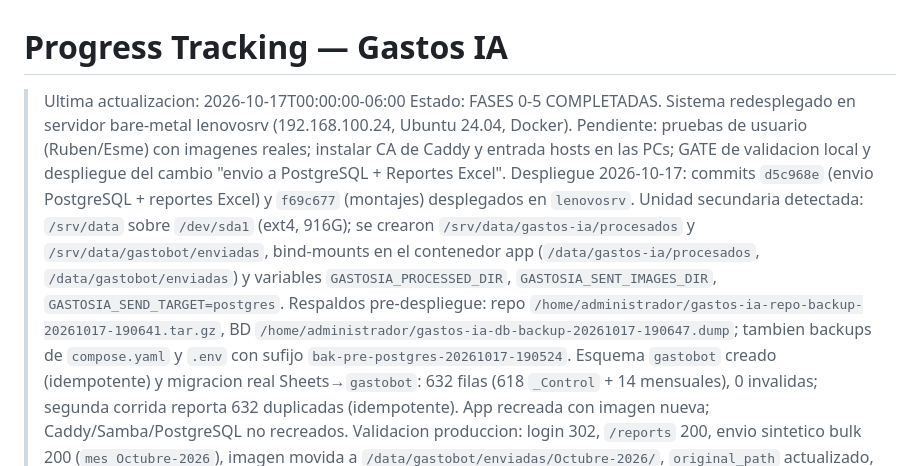
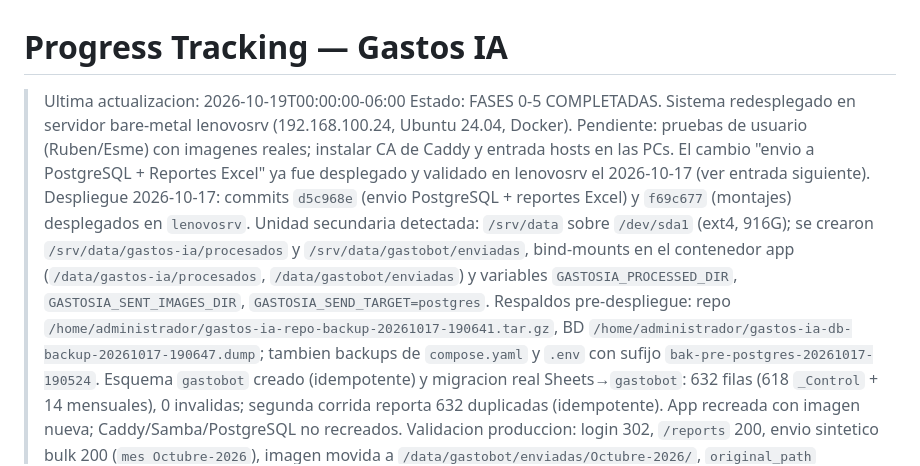
Before and after one commit to bembriz/GastoBot, a Markdown page: harness/PROGRESS.md, the part around one of its changes. GitHub-like rendering.

Commit message:
docs(progreso): corregir estado de despliegue

```diff
--- a/harness/PROGRESS.md
+++ b/harness/PROGRESS.md
@@ -1,7 +1,7 @@
 # Progress Tracking — Gastos IA
 
-> Ultima actualizacion: 2026-10-17T00:00:00-06:00
+> Ultima actualizacion: 2026-10-19T00:00:00-06:00
 > Estado: FASES 0-5 COMPLETADAS. Sistema redesplegado en servidor bare-metal lenovosrv (192.168.100.24, Ubuntu 24.04, Docker).
-> Pendiente: pruebas de usuario (Ruben/Esme) con imagenes reales; instalar CA de Caddy y entrada hosts en las PCs; GATE de validacion local y despliegue del cambio "envio a PostgreSQL + Reportes Excel".
+> Pendiente: pruebas de usuario (Ruben/Esme) con imagenes reales; instalar CA de Caddy y entrada hosts en las PCs. El cambio "envio a PostgreSQL + Reportes Excel" ya fue desplegado y validado en lenovosrv el 2026-10-17 (ver entrada siguiente).
 > Despliegue 2026-10-17: commits `d5c968e` (envio PostgreSQL + reportes Excel) y `f69c677` (montajes) desplegados en `lenovosrv`. Unidad secundaria detectada: `/srv/data` sobre `/dev/sda1` (ext4, 916G); se crearon `/srv/data/gastos-ia/procesados` y `/srv/data/gastobot/enviadas`, bind-mounts en el contenedor app (`/data/gastos-ia/procesados`, `/data/gastobot/enviadas`) y variables `GASTOSIA_PROCESSED_DIR`, `GASTOSIA_SENT_IMAGES_DIR`, `GASTOSIA_SEND_TARGET=postgres`. Respaldos pre-despliegue: repo `/home/administrador/gastos-ia-repo-backup-20261017-190641.tar.gz`, BD `/home/administrador/gastos-ia-db-backup-20261017-190647.dump`; tambien backups de `compose.yaml` y `.env` con sufijo `bak-pre-postgres-20261017-190524`. Esquema `gastobot` creado (idempotente) y migracion real Sheets→`gastobot`: 632 filas (618 `_Control` + 14 mensuales), 0 invalidas; segunda corrida reporta 632 duplicadas (idempotente). App recreada con imagen nueva; Caddy/Samba/PostgreSQL no recreados. Validacion produccion: login 302, `/reports` 200, envio sintetico bulk 200 (`mes Octubre-2026`), imagen movida a `/data/gastobot/enviadas/Octubre-2026/`, `original_path` actualizado, detalle y Excel 16 columnas verificados, cleanup final 0 filas/residuos sinteticos. Sin push.
 > Ajustes 2026-10-17 (post-revision): `GASTOSIA_PROCESSED_DIR` ahora se aplica en `queue.py` con fallback al comportamiento historico (hermano de la carpeta del dueno); `/images/{id}/view` y `/expenses/{id}/send` validan dueno/admin (403 para otro usuario); `SheetSync.sheet_row=0` queda documentado como centinela `EXTERNAL_SYNC_SHEET_ROW` (sin cambio de esquema). Tests nuevos de los tres casos. Gate final: ruff/format/mypy pass, `pytest tests/` => 265 passed, 2 skipped, 25 deselected, cobertura 86.08%.
```
Also changed, not shown: other parts of harness/PROGRESS.md (+1 -1 lines).
